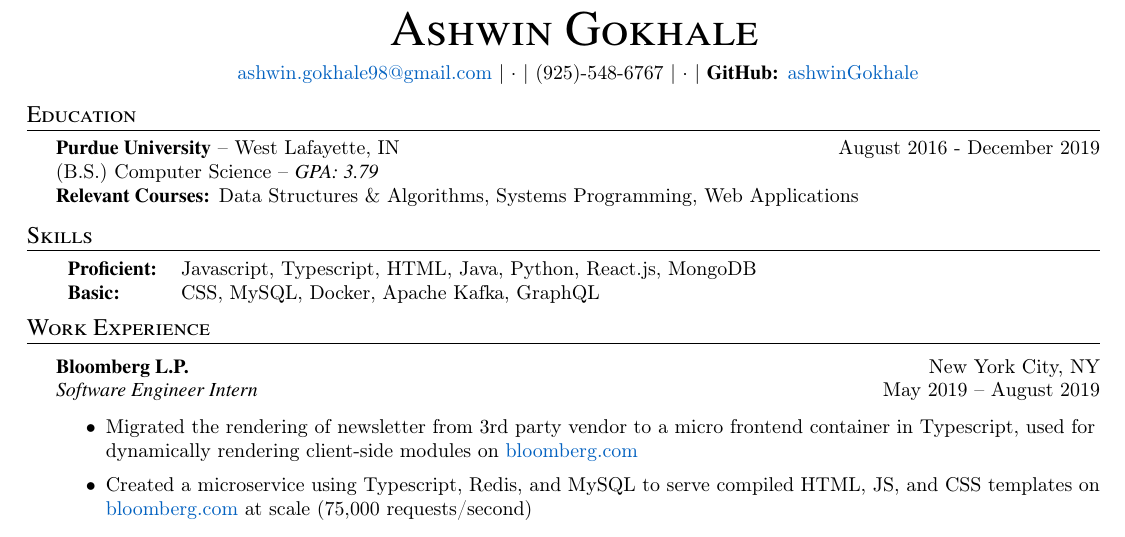
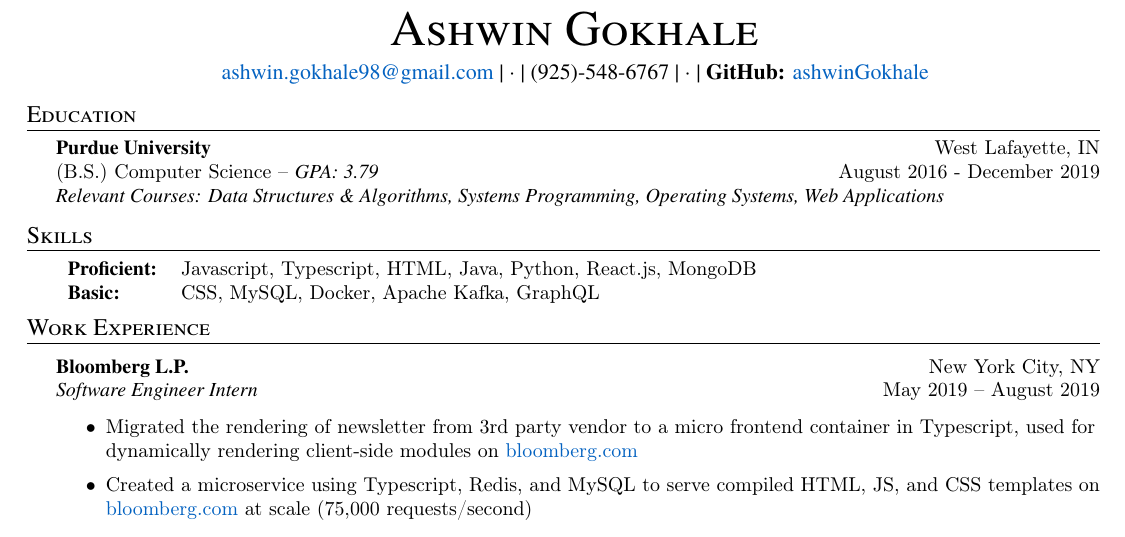
Before and after one commit to ashwinGokhale/my-website, a LaTeX CV (Ashwin_Gokhale_Resume.tex): part of the page, cut so that both start at the same text. Compiled offline with pdfLaTeX.

Commit message:
Updated resume

```diff
--- a/Ashwin_Gokhale_Resume.tex
+++ b/Ashwin_Gokhale_Resume.tex
@@ -1,4 +1,5 @@
 \documentclass[letterpaper, 10pt]{article}
+    \usepackage{bookmark}
     \usepackage{amsmath}
     \usepackage{amssymb}
     \usepackage{textcomp}
@@ -10,11 +11,12 @@
     \usepackage{titlesec}
     \usepackage{verbatim}
     \usepackage{enumitem}
-    \usepackage[pdftex]{hyperref}
+    \usepackage{hyperref}
     \usepackage[papersize={8.5in,11in},bottom=0em,top=0em,left=0.75in,right=0.5in]{geometry}
-    % \usepackage{mathptmx}
+    \usepackage{anyfontsize}
+    % \usepackage[scaled]{helvet}
+% \renewcommand\familydefault{\sfdefault}
 
-% \textheight=12in
 \raggedright
 
 \hypersetup{
@@ -65,22 +67,26 @@
 
 \vspace*{-10pt}
 \contact{Ashwin Gokhale}{
+    {\fontsize{11}{11}\selectfont
 	\href{mailto:ashwin.gokhale98@gmail.com}{ashwin.gokhale98@gmail.com} |
 	$\cdot$ | (925)-548-6767 | $\cdot$ |
 	\textbf{GitHub:}
-	\href{https://goo.gl/R79aeK}{ashwinGokhale}
+    \href{https://goo.gl/R79aeK}{ashwinGokhale}
+    }
 }
 
 %==== Education ====%
 \vspace{10pt}
 
 \header{Education}
-\textbf{Purdue University} -- West Lafayette, IN
-\hfill August 2016 - December 2019\\
+\textbf{Purdue University}
+\hfill West Lafayette, IN\\
 (B.S.) Computer Science -- \textit{GPA: 3.79}
+\hfill August 2016 - December 2019
 \\
 
-\textbf{Relevant Courses:} Data Structures \& Algorithms, Systems Programming, Web Applications
+\textit{Relevant Courses: Data Structures \& Algorithms, Systems Programming, Operating Systems, Web Applications}
+
 \vspace{2mm}
 
 %==== Skills ====%
```
Also changed, not shown: Ashwin_Gokhale_Resume.pdf, Ashwin_Gokhale_Resume.tex (4 more changed lines).
